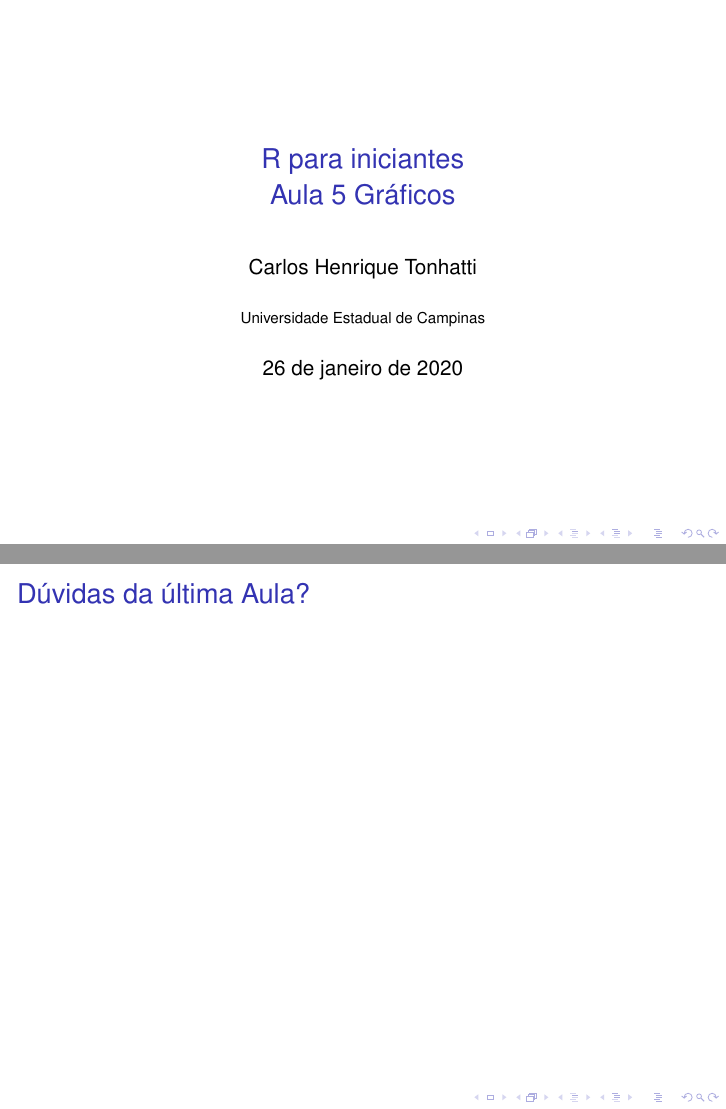
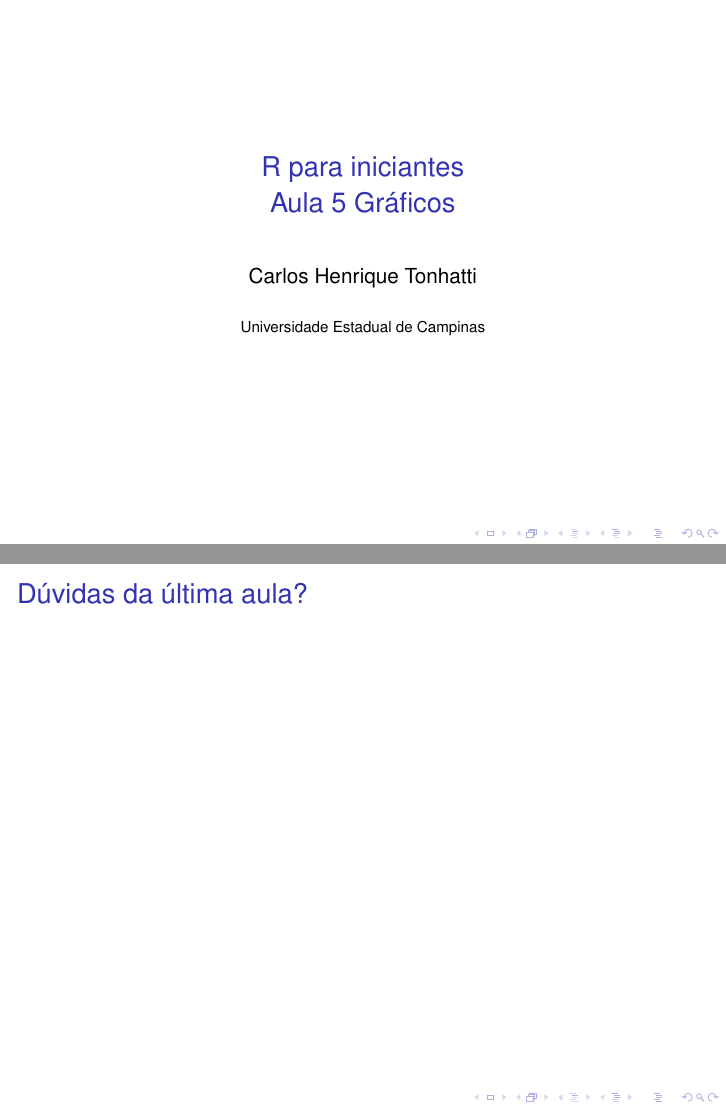
Before and after one commit to tomatebio/R_iniciante, LaTeX slides (AulaIV/graficos.tex): pages 1 and 2 of 70, joined at a grey line. Compiled offline with pdfLaTeX; a LaTeX package or settings file that is missing is left out.

Commit message:
atualizacao para UFU

```diff
--- a/AulaIV/graficos.tex
+++ b/AulaIV/graficos.tex
@@ -23,7 +23,7 @@
 \title[Linguagem R]{R para iniciantes\\ Aula 5 Gráficos}
 \author {Carlos Henrique Tonhatti}
 \institute[Unicamp]{Universidade Estadual de Campinas}
-%\date{24 de maio  de 2012}
+\date{}
 
 
 
@@ -52,7 +52,7 @@
 
 %==================================================slide
 \begin{frame}
-  \frametitle{Dúvidas da última Aula?}
+  \frametitle{Dúvidas da última aula?}
 \end{frame}
 
 % cria o sumario
```
Also changed, not shown: AulaIV/graficos.pdf, AulaIV/plot1.png, 8 other files.
